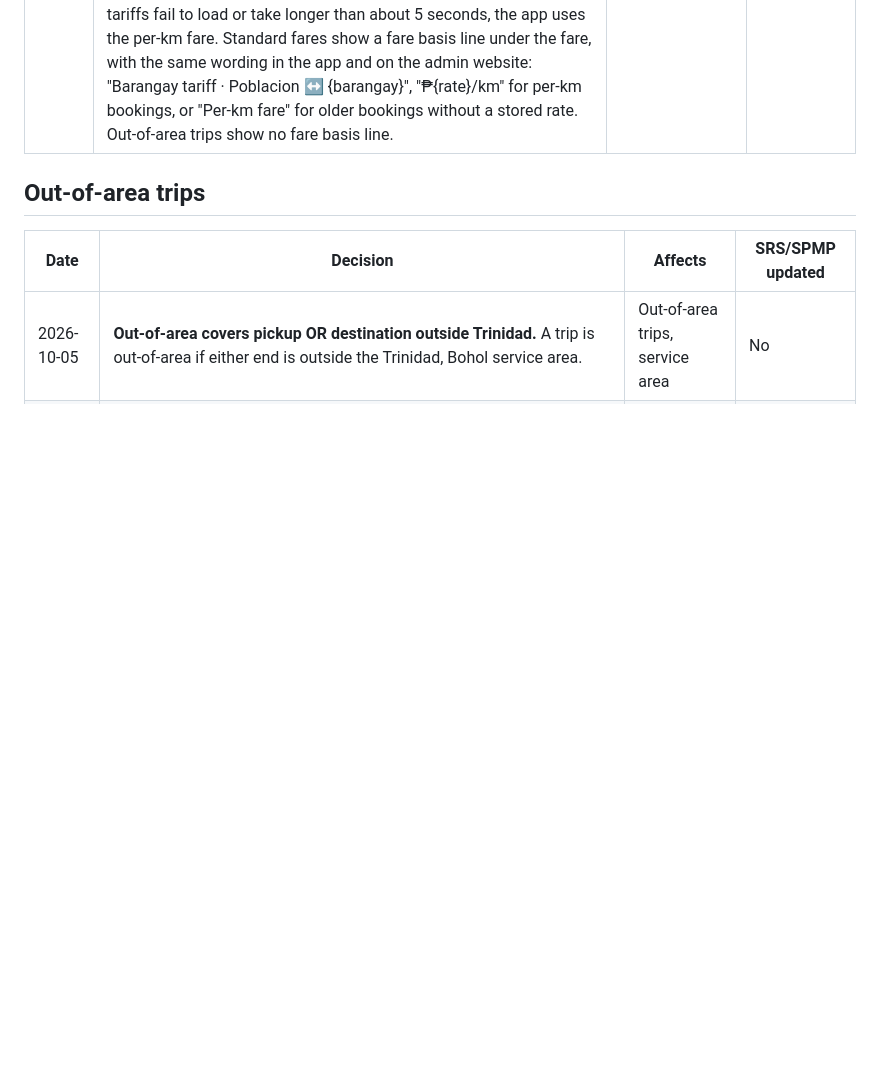
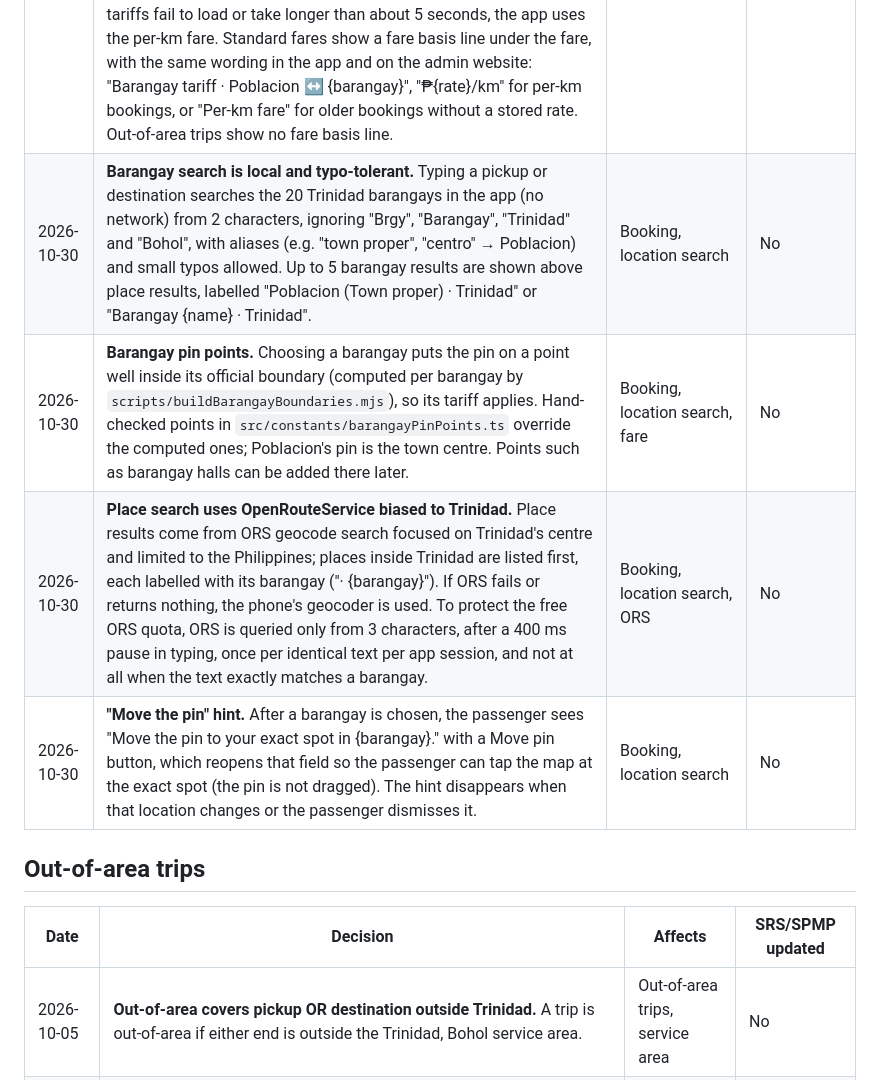
Before and after one commit to allinsjordanintong15-stack/TriGo, a Markdown page: docs/DECISIONS.md, the part around the change. Drawn GitHub-style; blank space fills up the shorter version.

Commit message:
docs: record location search decisions; mark search accuracy done in status

```diff
--- a/docs/DECISIONS.md
+++ b/docs/DECISIONS.md
@@ -20,6 +20,10 @@ later entry is referenced in the same row.
 | 2026-10-28 | **Barangay boundaries source.** `data/trinidad-barangays.geojson`: the 20 barangays of Trinidad, Bohol, extracted from the Philippines Subnational Administrative Boundaries (adm4, version v03, valid from 2025-02-13), PSA/NAMRIA via OCHA HDX. Credit the source in the documentation and the app's About screen; check the license on the HDX dataset page. | Fare, documentation | No |
 | 2026-10-28 | **Barangay lookup.** The boundaries are mapped to the tariff IDs by name in `src/constants/barangayBoundaries.ts` (generated by `scripts/buildBarangayBoundaries.mjs`; [latitude, longitude], 5 decimals): 19 barangays plus `poblacion` (PSGC 0701244015). PSA code 0701244011 does not exist in the source. `findBarangayAt()` returns the barangay containing a point, or the nearest one within the 150 m service-area edge tolerance. Checked by `npm run test:unit`. | Fare | No |
 | 2026-10-28 | **Applying tariffs (implemented 2026-10-29).** New standard bookings store `fareBasis` (`per_km` or `barangay_tariff`), the pickup and destination barangay IDs, and `perKmRate` for per-km bookings. Bookings without `fareBasis` (older app versions) are still accepted and treated as per-km. Rules check that a tariff fare equals the active admin tariff; they cannot check that the pin is really in that barangay (known limit; a server-side check needs Cloud Functions/Blaze). If the tariff changes between quote and confirm, the passenger is shown the new fare and must confirm again. If tariffs fail to load or take longer than about 5 seconds, the app uses the per-km fare. Standard fares show a fare basis line under the fare, with the same wording in the app and on the admin website: "Barangay tariff · Poblacion ↔ {barangay}", "₱{rate}/km" for per-km bookings, or "Per-km fare" for older bookings without a stored rate. Out-of-area trips show no fare basis line. | Booking, fare, rules, admin | No |
+| 2026-10-30 | **Barangay search is local and typo-tolerant.** Typing a pickup or destination searches the 20 Trinidad barangays in the app (no network) from 2 characters, ignoring "Brgy", "Barangay", "Trinidad" and "Bohol", with aliases (e.g. "town proper", "centro" → Poblacion) and small typos allowed. Up to 5 barangay results are shown above place results, labelled "Poblacion (Town proper) · Trinidad" or "Barangay {name} · Trinidad". | Booking, location search | No |
+| 2026-10-30 | **Barangay pin points.** Choosing a barangay puts the pin on a point well inside its official boundary (computed per barangay by `scripts/buildBarangayBoundaries.mjs`), so its tariff applies. Hand-checked points in `src/constants/barangayPinPoints.ts` override the computed ones; Poblacion's pin is the town centre. Points such as barangay halls can be added there later. | Booking, location search, fare | No |
+| 2026-10-30 | **Place search uses OpenRouteService biased to Trinidad.** Place results come from ORS geocode search focused on Trinidad's centre and limited to the Philippines; places inside Trinidad are listed first, each labelled with its barangay ("· {barangay}"). If ORS fails or returns nothing, the phone's geocoder is used. To protect the free ORS quota, ORS is queried only from 3 characters, after a 400 ms pause in typing, once per identical text per app session, and not at all when the text exactly matches a barangay. | Booking, location search, ORS | No |
+| 2026-10-30 | **"Move the pin" hint.** After a barangay is chosen, the passenger sees "Move the pin to your exact spot in {barangay}." with a Move pin button, which reopens that field so the passenger can tap the map at the exact spot (the pin is not dragged). The hint disappears when that location changes or the passenger dismisses it. | Booking, location search | No |
 
 ## Out-of-area trips
 
```
Also changed, not shown: docs/STATUS.md (+15 -1 lines).
